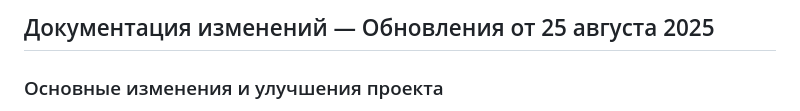
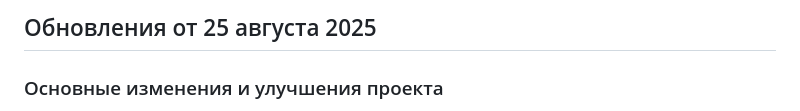
Before and after one commit to jimmyjonezz/elara-journal-v2, a Markdown page: CHANGELOG.md, the part around the change. GitHub-like rendering.

```diff
--- a/CHANGELOG.md
+++ b/CHANGELOG.md
@@ -1,4 +1,4 @@
-## Документация изменений — Обновления от 25 августа 2025
+## Обновления от 25 августа 2025
 
 ### Основные изменения и улучшения проекта
 
```
